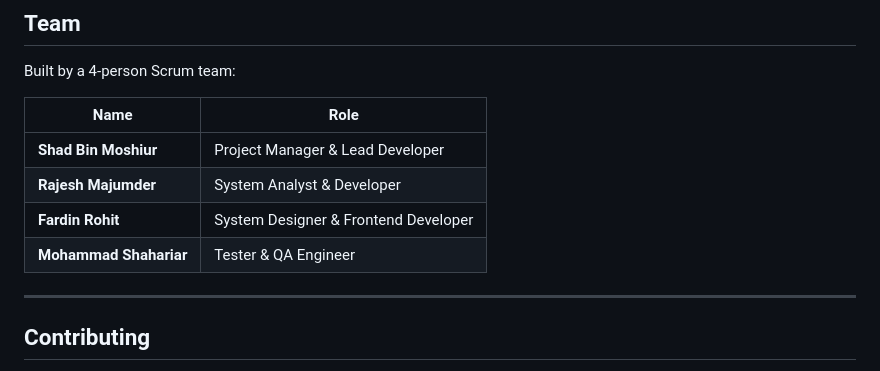
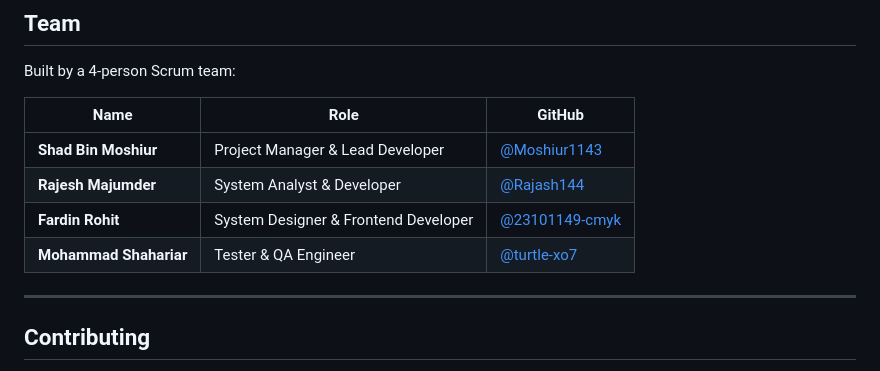
Before and after one commit to turtle-xo7/PrepareYourself, a Markdown page: README.md, the part around the change. Drawn GitHub-style.

Commit message:
Add GitHub handles for all team members

```diff
--- a/README.md
+++ b/README.md
@@ -200,12 +200,12 @@ PrepareYourself/
 
 Built by a 4-person Scrum team:
 
-| Name | Role |
-|------|------|
-| **Shad Bin Moshiur** | Project Manager & Lead Developer |
-| **Rajesh Majumder** | System Analyst & Developer |
-| **Fardin Rohit** | System Designer & Frontend Developer |
-| **Mohammad Shahariar** | Tester & QA Engineer |
+| Name | Role | GitHub |
+|------|------|--------|
+| **Shad Bin Moshiur** | Project Manager & Lead Developer | [@Moshiur1143](https://github.com/Moshiur1143) |
+| **Rajesh Majumder** | System Analyst & Developer | [@Rajash144](https://github.com/Rajash144) |
+| **Fardin Rohit** | System Designer & Frontend Developer | [@23101149-cmyk](https://github.com/23101149-cmyk) |
+| **Mohammad Shahariar** | Tester & QA Engineer | [@turtle-xo7](https://github.com/turtle-xo7) |
 
 ---
 
```
